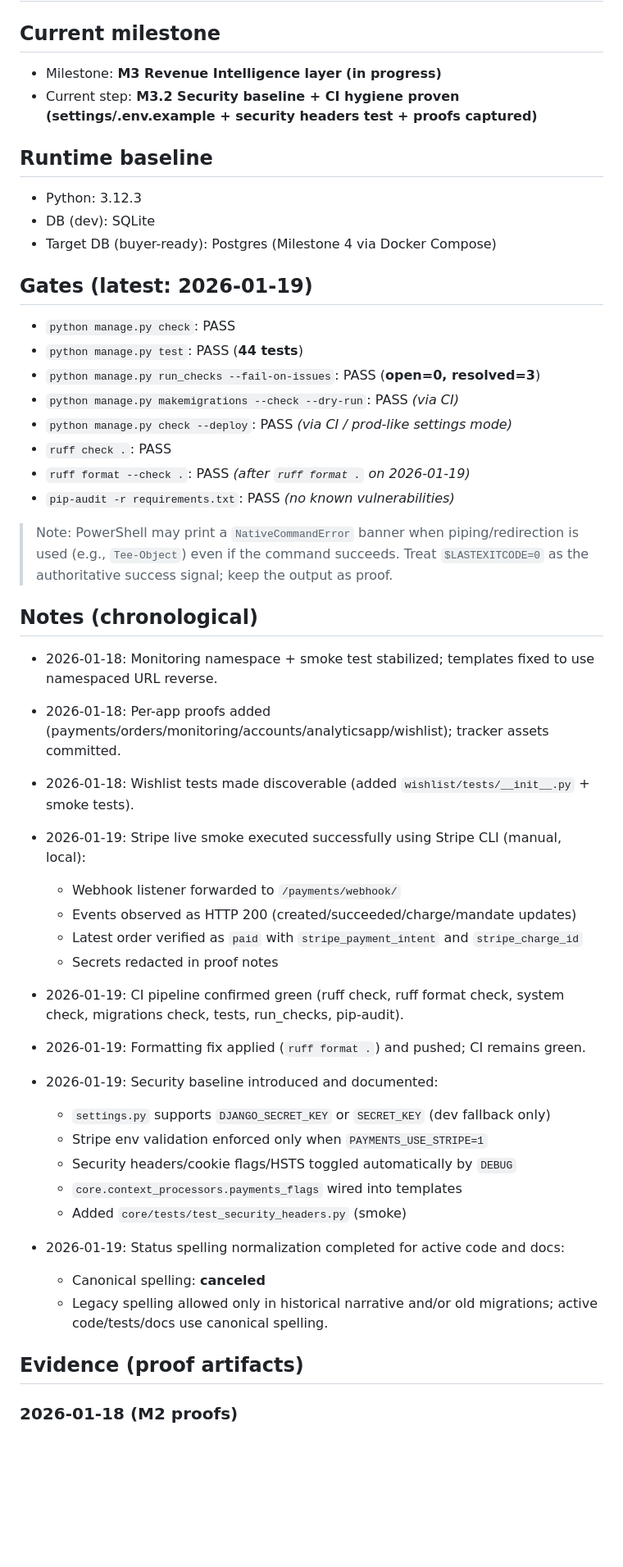
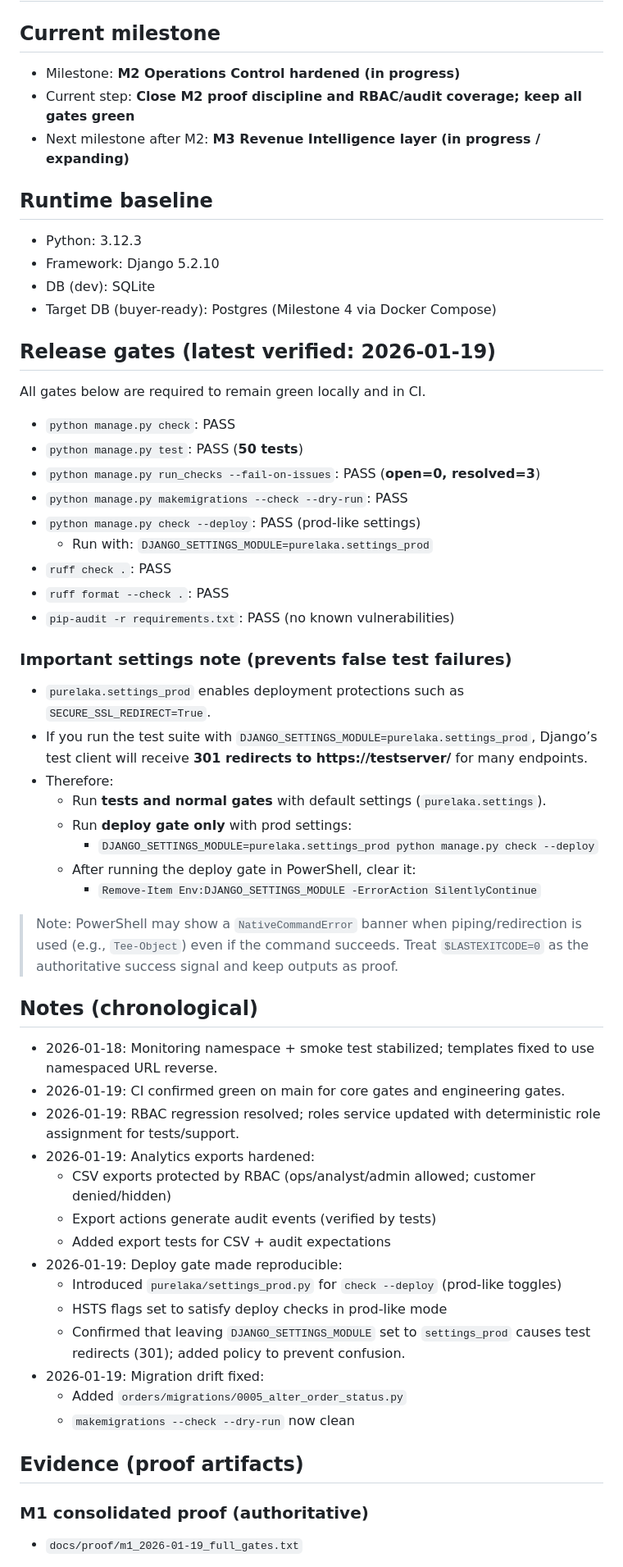
Before and after one commit to aminul-portfolio/stripe-revenue-intelligence, a Markdown page: docs/STATUS.md, the part around one of its changes. Shown at 82% size. GitHub-like rendering; blank space fills up the shorter version.

Commit message:
Docs: update STATUS (M1 proof + gate policy for settings_prod)

```diff
--- a/docs/STATUS.md
+++ b/docs/STATUS.md
@@ -2,54 +2,63 @@
 
 ## Current milestone
 
-* Milestone: **M3 Revenue Intelligence layer (in progress)**
-* Current step: **M3.2 Security baseline + CI hygiene proven (settings/.env.example + security headers test + proofs captured)**
+- Milestone: **M2 Operations Control hardened (in progress)**
+- Current step: **Close M2 proof discipline and RBAC/audit coverage; keep all gates green**
+- Next milestone after M2: **M3 Revenue Intelligence layer (in progress / expanding)**
 
 ## Runtime baseline
 
-* Python: 3.12.3
-* DB (dev): SQLite
-* Target DB (buyer-ready): Postgres (Milestone 4 via Docker Compose)
+- Python: 3.12.3
+- Framework: Django 5.2.10
+- DB (dev): SQLite
+- Target DB (buyer-ready): Postgres (Milestone 4 via Docker Compose)
 
-## Gates (latest: 2026-01-19)
+## Release gates (latest verified: 2026-01-19)
 
-* `python manage.py check`: PASS
-* `python manage.py test`: PASS (**44 tests**)
-* `python manage.py run_checks --fail-on-issues`: PASS (**open=0, resolved=3**)
-* `python manage.py makemigrations --check --dry-run`: PASS *(via CI)*
-* `python manage.py check --deploy`: PASS *(via CI / prod-like settings mode)*
-* `ruff check .`: PASS
-* `ruff format --check .`: PASS *(after `ruff format .` on 2026-01-19)*
-* `pip-audit -r requirements.txt`: PASS *(no known vulnerabilities)*
+All gates below are required to remain green locally and in CI.
 
-> Note: PowerShell may print a `NativeCommandError` banner when piping/redirection is used (e.g., `Tee-Object`) even if the command succeeds. Treat `$LASTEXITCODE=0` as the authoritative success signal; keep the output as proof.
+- `python manage.py check`: PASS
+- `python manage.py test`: PASS (**50 tests**)
+- `python manage.py run_checks --fail-on-issues`: PASS (**open=0, resolved=3**)
+- `python manage.py makemigrations --check --dry-run`: PASS
+- `python manage.py check --deploy`: PASS (prod-like settings)
+  - Run with: `DJANGO_SETTINGS_MODULE=purelaka.settings_prod`
+- `ruff check .`: PASS
+- `ruff format --check .`: PASS
+- `pip-audit -r requirements.txt`: PASS (no known vulnerabilities)
+
+### Important settings note (prevents false test failures)
+
+- `purelaka.settings_prod` enables deployment protections such as `SECURE_SSL_REDIRECT=True`.
+- If you run the test suite with `DJANGO_SETTINGS_MODULE=purelaka.settings_prod`, Django’s test client will receive **301 redirects to https://testserver/** for many endpoints.
+- Therefore:
+  - Run **tests and normal gates** with default settings (`purelaka.settings`).
+  - Run **deploy gate only** with prod settings:
+    - `DJANGO_SETTINGS_MODULE=purelaka.settings_prod python manage.py check --deploy`
+  - After running the deploy gate in PowerShell, clear it:
+    - `Remove-Item Env:DJANGO_SETTINGS_MODULE -ErrorAction SilentlyContinue`
+
+> Note: PowerShell may show a `NativeCommandError` banner when piping/redirection is used (e.g., `Tee-Object`) even if the command succeeds. Treat `$LASTEXITCODE=0` as the authoritative success signal and keep outputs as proof.
 
 ## Notes (chronological)
 
-* 2026-01-18: Monitoring namespace + smoke test stabilized; templates fixed to use namespaced URL reverse.
-* 2026-01-18: Per-app proofs added (payments/orders/monitoring/accounts/analyticsapp/wishlist); tracker assets committed.
-* 2026-01-18: Wishlist tests made discoverable (added `wishlist/tests/__init__.py` + smoke tests).
-* 2026-01-19: Stripe live smoke executed successfully using Stripe CLI (manual, local):
-
-  * Webhook listener forwarded to `/payments/webhook/`
-  * Events observed as HTTP 200 (created/succeeded/charge/mandate updates)
-  * Latest order verified as `paid` with `stripe_payment_intent` and `stripe_charge_id`
-  * Secrets redacted in proof notes
-* 2026-01-19: CI pipeline confirmed green (ruff check, ruff format check, system check, migrations check, tests, run_checks, pip-audit).
-* 2026-01-19: Formatting fix applied (`ruff format .`) and pushed; CI remains green.
-* 2026-01-19: Security baseline introduced and documented:
-
-  * `settings.py` supports `DJANGO_SECRET_KEY` or `SECRET_KEY` (dev fallback only)
-  * Stripe env validation enforced only when `PAYMENTS_USE_STRIPE=1`
-  * Security headers/cookie flags/HSTS toggled automatically by `DEBUG`
-  * `core.context_processors.payments_flags` wired into templates
-  * Added `core/tests/test_security_headers.py` (smoke)
-* 2026-01-19: Status spelling normalization completed for active code and docs:
-
-  * Canonical spelling: **canceled**
-  * Legacy spelling allowed only in historical narrative and/or old migrations; active code/tests/docs use canonical spelling.
+- 2026-01-18: Monitoring namespace + smoke test stabilized; templates fixed to use namespaced URL reverse.
+- 2026-01-19: CI confirmed green on main for core gates and engineering gates.
+- 2026-01-19: RBAC regression resolved; roles service updated with deterministic role assignment for tests/support.
+- 2026-01-19: Analytics exports hardened:
+  - CSV exports protected by RBAC (ops/analyst/admin allowed; customer denied/hidden)
+  - Export actions generate audit events (verified by tests)
+  - Added export tests for CSV + audit expectations
+- 2026-01-19: Deploy gate made reproducible:
+  - Introduced `purelaka/settings_prod.py` for `check --deploy` (prod-like toggles)
+  - HSTS flags set to satisfy deploy checks in prod-like mode
+  - Confirmed that leaving `DJANGO_SETTINGS_MODULE` set to `settings_prod` causes test redirects (301); added policy to prevent confusion.
+- 2026-01-19: Migration drift fixed:
+  - Added `orders/migrations/0005_alter_order_status.py`
+  - `makemigrations --check --dry-run` now clean
 
 ## Evidence (proof artifacts)
 
-### 2026-01-18 (M2 proofs)
+### M1 consolidated proof (authoritative)
+- `docs/proof/m1_2026-01-19_full_gates.txt`
 
```
Also changed, not shown: other parts of docs/STATUS.md (+26 -84 lines).
